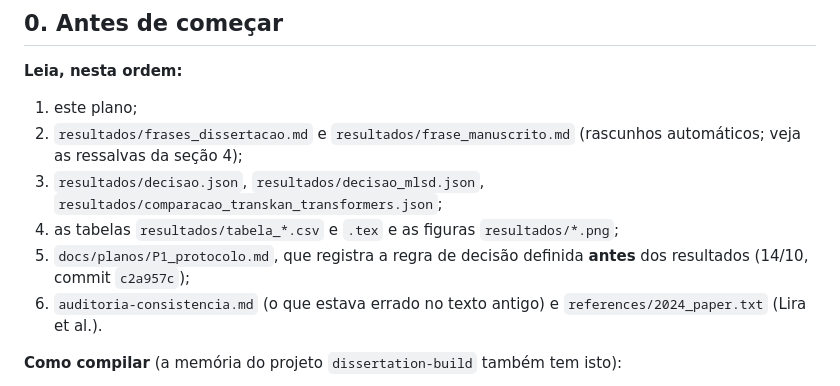
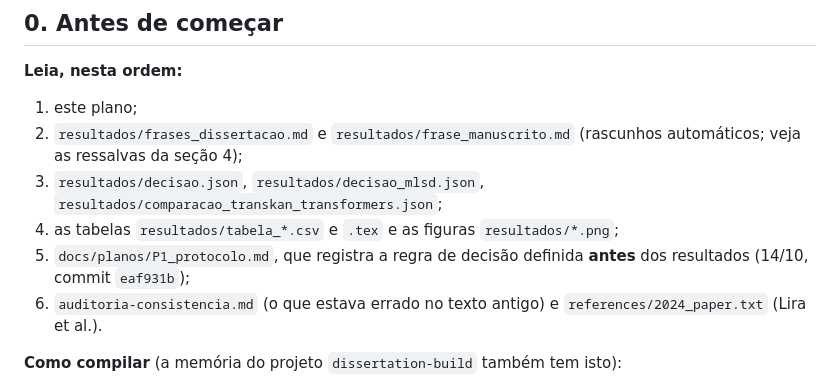
Before and after one commit to Silva015/tcc-2026, a Markdown page: docs/planos/P4_reescrita_dissertacao.md, the part around the change. Drawn GitHub-style.

```diff
--- a/docs/planos/P4_reescrita_dissertacao.md
+++ b/docs/planos/P4_reescrita_dissertacao.md
@@ -9,7 +9,7 @@ Plano para uma sessão nova. Não treina nada: só reescreve `tcc_dissertation/`
 2. `resultados/frases_dissertacao.md` e `resultados/frase_manuscrito.md` (rascunhos automáticos; veja as ressalvas da seção 4);
 3. `resultados/decisao.json`, `resultados/decisao_mlsd.json`, `resultados/comparacao_transkan_transformers.json`;
 4. as tabelas `resultados/tabela_*.csv` e `.tex` e as figuras `resultados/*.png`;
-5. `docs/planos/P1_protocolo.md`, que registra a regra de decisão definida **antes** dos resultados (14/10, commit `c2a957c`);
+5. `docs/planos/P1_protocolo.md`, que registra a regra de decisão definida **antes** dos resultados (14/10, commit `eaf931b`);
 6. `auditoria-consistencia.md` (o que estava errado no texto antigo) e `references/2024_paper.txt` (Lira et al.).
 
 **Como compilar** (a memória do projeto `dissertation-build` também tem isto):
```
Also changed, not shown: docs/planos/NOTAS_P1_para_P2_P3.md (+1 -1 lines).
